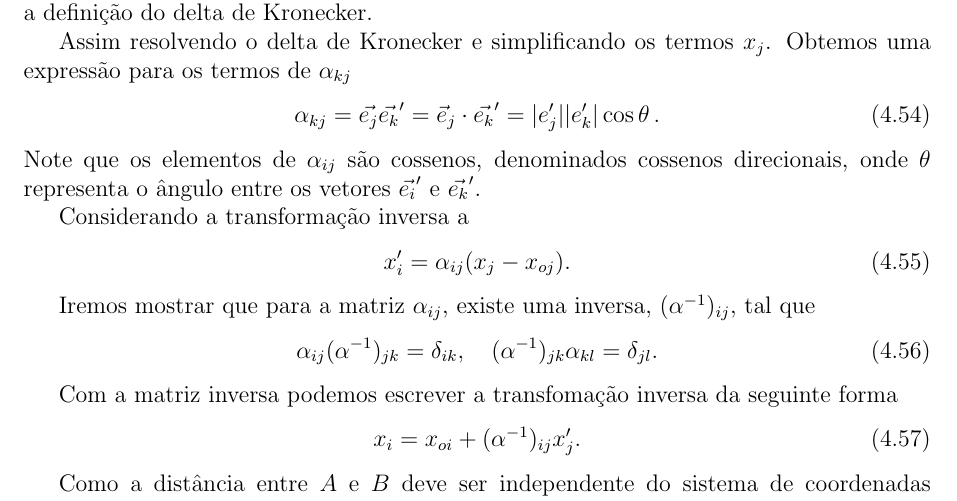
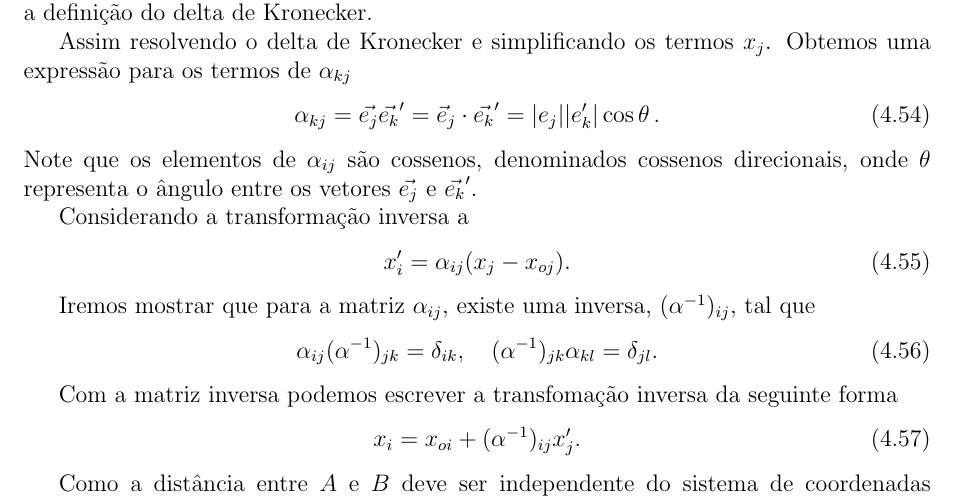
Before and after one commit to peteramerico/elasticidade, a LaTeX document (aula.tex, which reads tensor_aleixo.tex): part of page 36 of 124, cut so that both start at the same text. Compiled offline with pdfLaTeX.

```diff
--- a/tensor_aleixo.tex
+++ b/tensor_aleixo.tex
@@ -166,11 +166,11 @@
 Obtemos uma express\~ao para os termos de $\alpha_{kj}$
 \begin{equation}
   \alpha_{kj}=\vec{e_{j}}\vec{e_{k}}'=\vec{e}_{j} \cdot \vec{e_{k}}' =
-  \lvert e'_{j}\rvert\lvert e'_{k}\rvert \cos{\theta} \, .
+  \lvert e_{j}\rvert\lvert e'_{k}\rvert \cos{\theta} \, .
 \end{equation}
  Note que os elementos de
 $\alpha_{ij}$ s\~ao cossenos, denominados cossenos direcionais, onde $\theta$
-representa o \^angulo entre os vetores $\vec{e_{i}}'$ e $\vec{e_{k}}'$.
+representa o \^angulo entre os vetores $\vec{e_{j}}$ e $\vec{e_{k}}'$.
 
 Considerando a transforma\c{c}\~ao inversa a
 \begin{equation}
```
Also changed, not shown: aula.pdf, 1 other file.
